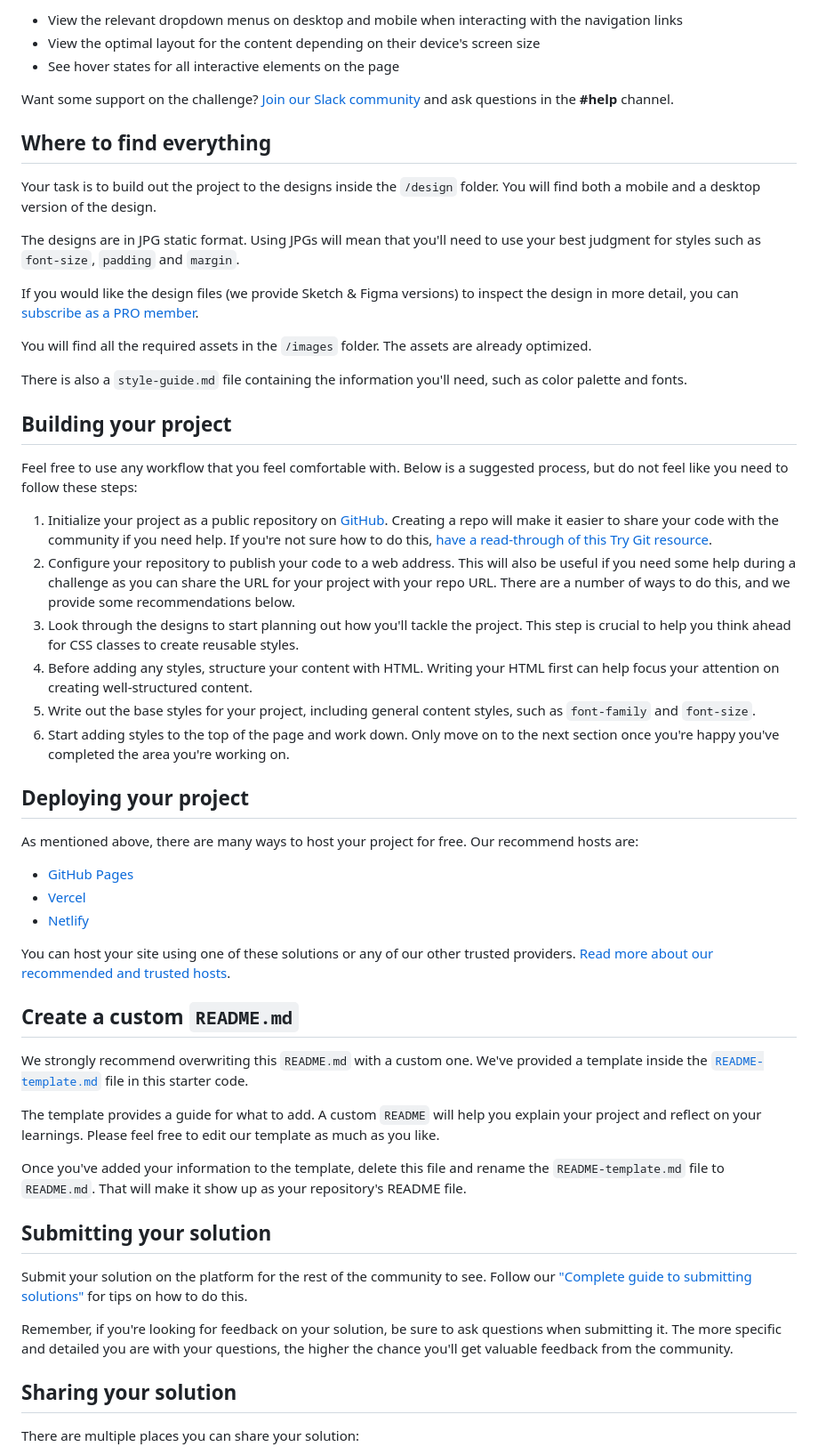
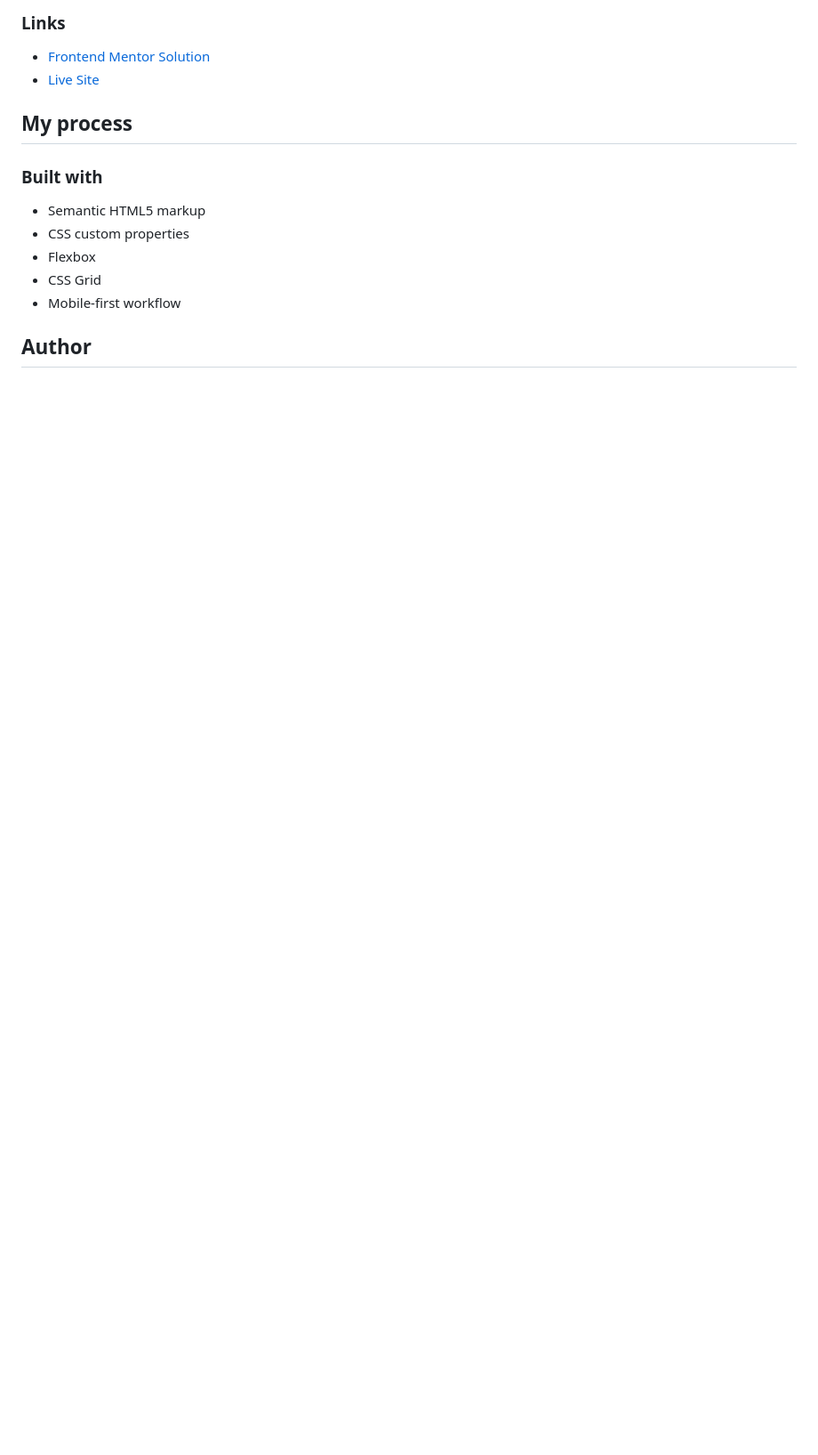
Before and after one commit to wishba/intro-section-with-dropdown-navigation, a Markdown page: README.md, the part around the change printed below. Shown: that part at 89% size. GitHub-like rendering; blank space fills up the shorter version.

```diff
--- a/README.md
+++ b/README.md
@@ -20,58 +30,18 @@ Your users should be able to:
 
-- View the relevant dropdown menus on desktop and mobile when interacting with the navigation links
-- View the optimal layout for the content depending on their device's screen size
-- See hover states for all interactive elements on the page
+### Links
 
-Want some support on the challenge? [Join our Slack community](https://www.frontendmentor.io/slack) and ask questions in the **#help** channel.
+-   <a href="https://www.frontendmentor.io/solutions/responsive-navigation-with-dropdown-and-sidenav-overlay--2HK_EJNma" target="_blank" rel="noopener noreferrer">Frontend Mentor Solution</a>
+-   <a href="https://wishba.github.io/intro-section-with-dropdown-navigation/" target="_blank" rel="noopener noreferrer">Live Site</a>
 
-## Where to find everything
+## My process
 
-Your task is to build out the project to the designs inside the `/design` folder. You will find both a mobile and a desktop version of the design.
+### Built with
 
-The designs are in JPG static format. Using JPGs will mean that you'll need to use your best judgment for styles such as `font-size`, `padding` and `margin`.
+-   Semantic HTML5 markup
+-   CSS custom properties
+-   Flexbox
+-   CSS Grid
+-   Mobile-first workflow
 
-If you would like the design files (we provide Sketch & Figma versions) to inspect the design in more detail, you can [subscribe as a PRO member](https://www.frontendmentor.io/pro).
+## Author
 
-You will find all the required assets in the `/images` folder. The assets are already optimized.
-
-There is also a `style-guide.md` file containing the information you'll need, such as color palette and fonts.
-
-## Building your project
-
-Feel free to use any workflow that you feel comfortable with. Below is a suggested process, but do not feel like you need to follow these steps:
-
-1. Initialize your project as a public repository on [GitHub](https://github.com/). Creating a repo will make it easier to share your code with the community if you need help. If you're not sure how to do this, [have a read-through of this Try Git resource](https://try.github.io/).
-2. Configure your repository to publish your code to a web address. This will also be useful if you need some help during a challenge as you can share the URL for your project with your repo URL. There are a number of ways to do this, and we provide some recommendations below.
-3. Look through the designs to start planning out how you'll tackle the project. This step is crucial to help you think ahead for CSS classes to create reusable styles.
-4. Before adding any styles, structure your content with HTML. Writing your HTML first can help focus your attention on creating well-structured content.
-5. Write out the base styles for your project, including general content styles, such as `font-family` and `font-size`.
-6. Start adding styles to the top of the page and work down. Only move on to the next section once you're happy you've completed the area you're working on.
-
-## Deploying your project
-
-As mentioned above, there are many ways to host your project for free. Our recommend hosts are:
-
-- [GitHub Pages](https://pages.github.com/)
-- [Vercel](https://vercel.com/)
-- [Netlify](https://www.netlify.com/)
-
-You can host your site using one of these solutions or any of our other trusted providers. [Read more about our recommended and trusted hosts](https://medium.com/frontend-mentor/frontend-mentor-trusted-hosting-providers-bf000dfebe).
-
-## Create a custom `README.md`
-
-We strongly recommend overwriting this `README.md` with a custom one. We've provided a template inside the [`README-template.md`](./README-template.md) file in this starter code.
-
-The template provides a guide for what to add. A custom `README` will help you explain your project and reflect on your learnings. Please feel free to edit our template as much as you like.
-
-Once you've added your information to the template, delete this file and rename the `README-template.md` file to `README.md`. That will make it show up as your repository's README file.
-
-## Submitting your solution
-
-Submit your solution on the platform for the rest of the community to see. Follow our ["Complete guide to submitting solutions"](https://medium.com/frontend-mentor/a-complete-guide-to-submitting-solutions-on-frontend-mentor-ac6384162248) for tips on how to do this.
-
-Remember, if you're looking for feedback on your solution, be sure to ask questions when submitting it. The more specific and detailed you are with your questions, the higher the chance you'll get valuable feedback from the community.
-
-## Sharing your solution
-
-There are multiple places you can share your solution:
-
```
Also changed, not shown: other parts of README.md (+21 -26 lines), Screenshot 2023-05-03 at 10-19-09 Frontend Mentor Intro section with dropdown navigation.png (added), Screenshot 2023-05-03 at 10-19-59 Frontend Mentor Intro section with dropdown navigation.png (added), Screenshot 2023-05-03 at 10-20-22 Frontend Mentor Intro section with dropdown navigation.png (added), 1 other file.
